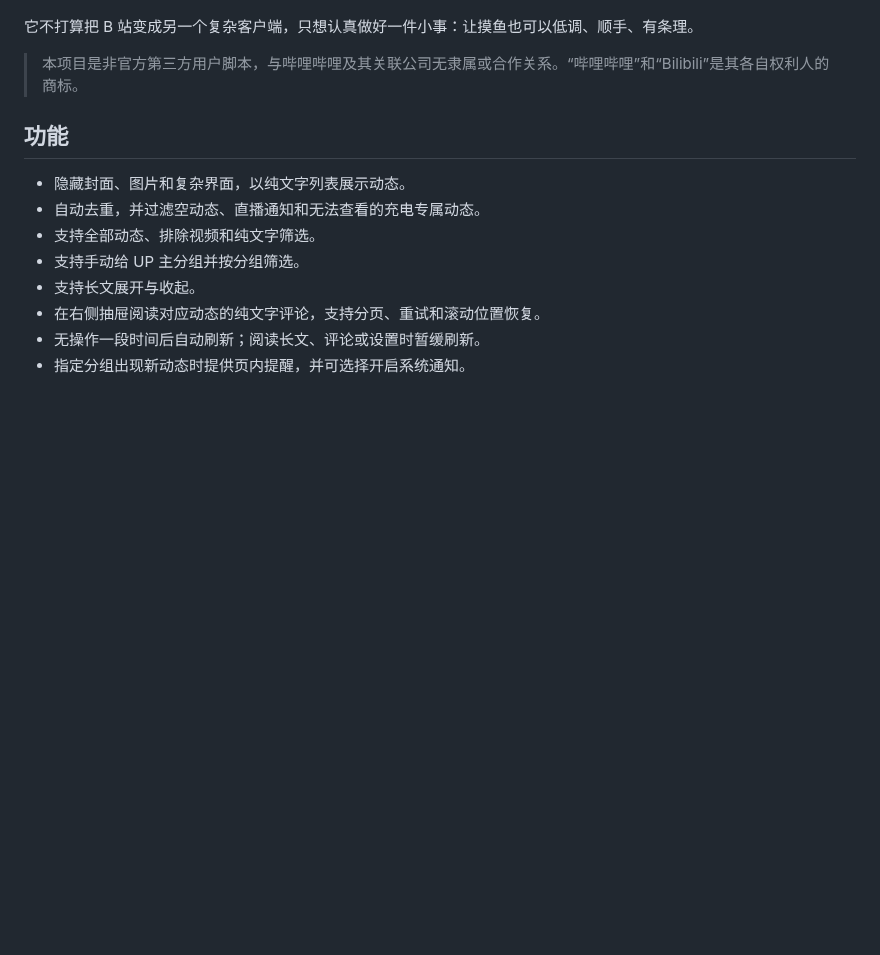
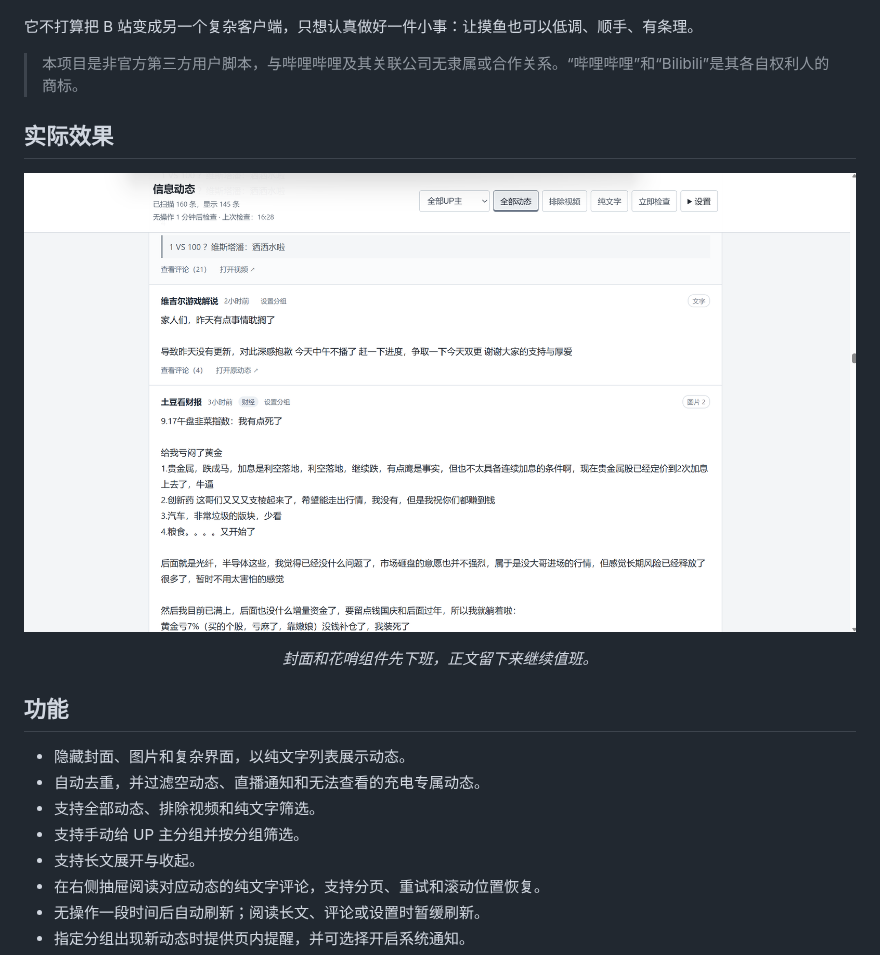
Before and after one commit to Hedwynnn/bilibili-office-reader, a Markdown page: README.md, the part around the change. GitHub-like rendering; pictures changed too: assets/reader-screenshot.png (added); blank space fills up the shorter version.

Commit message:
Show the reader in action

```diff
--- a/README.md
+++ b/README.md
@@ -19,6 +19,14 @@
 它不打算把 B 站变成另一个复杂客户端，只想认真做好一件小事：让摸鱼也可以低调、顺手、有条理。
 
 > 本项目是非官方第三方用户脚本，与哔哩哔哩及其关联公司无隶属或合作关系。“哔哩哔哩”和“Bilibili”是其各自权利人的商标。
+
+## 实际效果
+
+<p align="center">
+  <img src="./assets/reader-screenshot.png" alt="Bilibili Office Reader 实际使用界面：纯文字动态列表、内容筛选与分组入口" width="100%">
+</p>
+
+<p align="center"><em>封面和花哨组件先下班，正文留下来继续值班。</em></p>
 
 ## 功能
 
```
